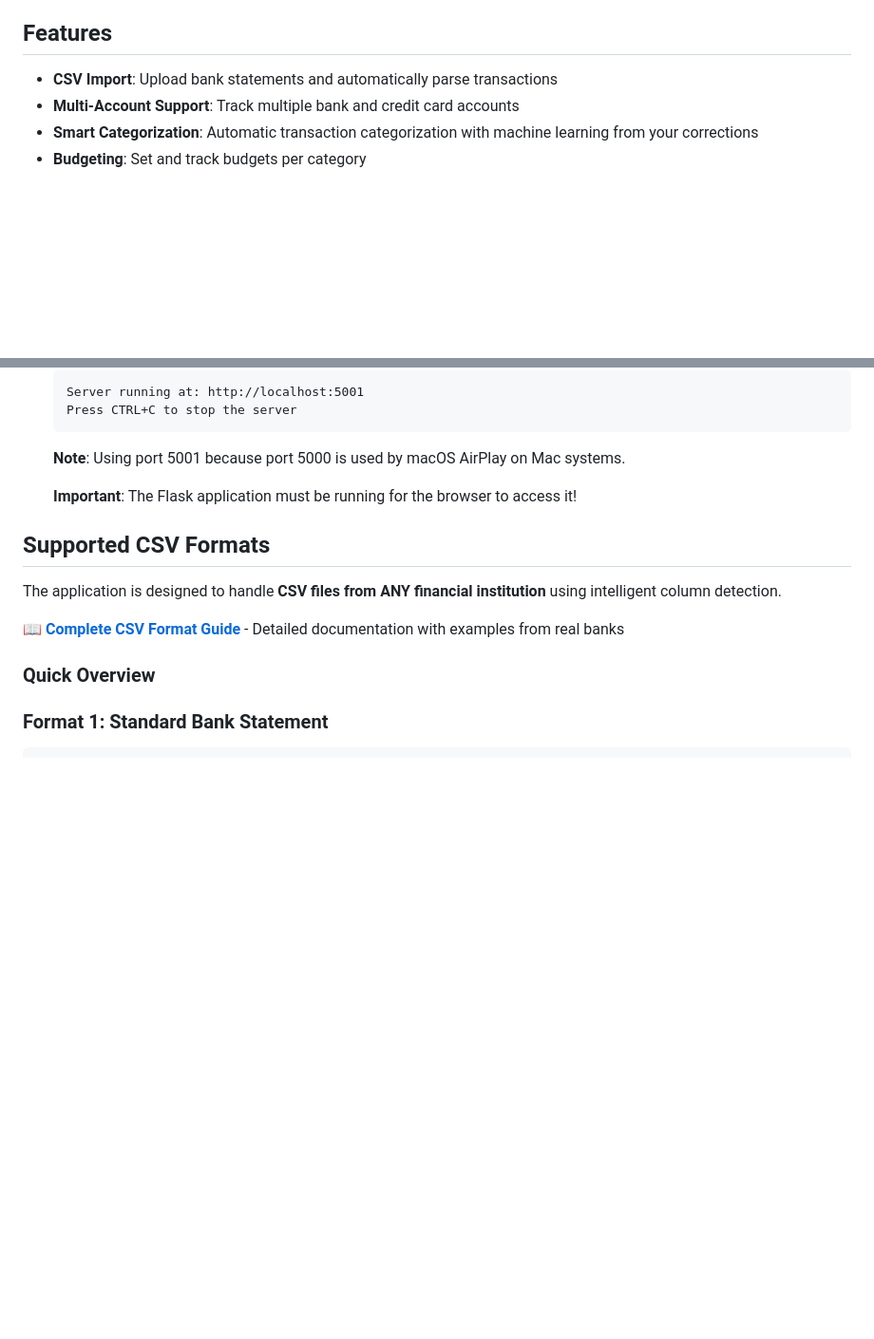
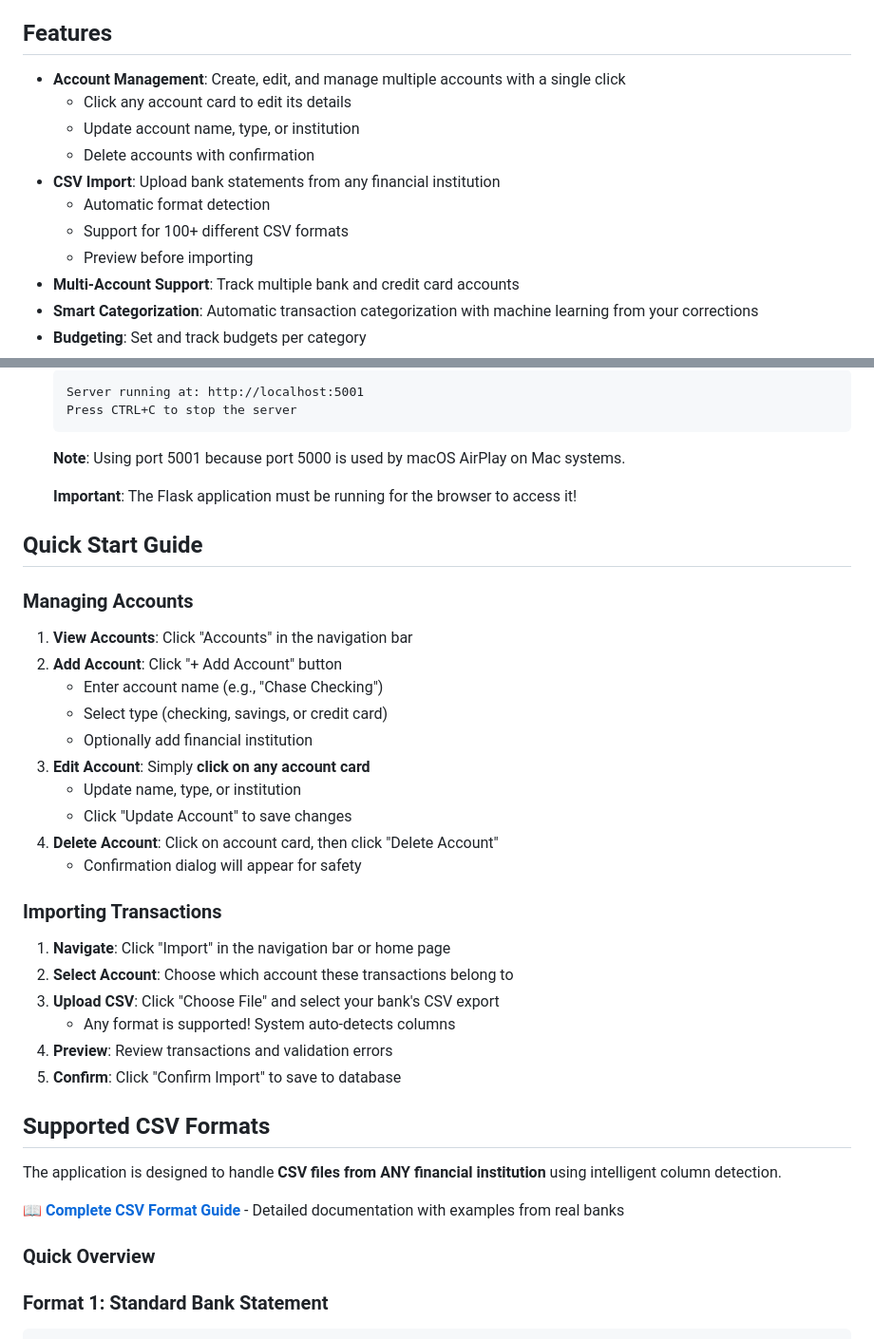
Before and after one commit to saeid-h/financial-assistant, a Markdown page: README.md, 2 parts joined by grey strips. Shown: that part at 95% size. GitHub-like rendering; blank space fills up the shorter version.

```diff
--- a/README.md
+++ b/README.md
@@ -4,7 +4,14 @@ A local web-based financial analysis application for tracking, categorizing, and
 
 ## Features
 
-- **CSV Import**: Upload bank statements and automatically parse transactions
+- **Account Management**: Create, edit, and manage multiple accounts with a single click
+  - Click any account card to edit its details
+  - Update account name, type, or institution
+  - Delete accounts with confirmation
+- **CSV Import**: Upload bank statements from any financial institution
+  - Automatic format detection
+  - Support for 100+ different CSV formats
+  - Preview before importing
 - **Multi-Account Support**: Track multiple bank and credit card accounts
 - **Smart Categorization**: Automatic transaction categorization with machine learning from your corrections
 - **Budgeting**: Set and track budgets per category
@@ -92,6 +99,30 @@ A local web-based financial analysis application for tracking, categorizing, and
    **Note**: Using port 5001 because port 5000 is used by macOS AirPlay on Mac systems.
 
    **Important**: The Flask application must be running for the browser to access it!
+
+## Quick Start Guide
+
+### Managing Accounts
+
+1. **View Accounts**: Click "Accounts" in the navigation bar
+2. **Add Account**: Click "+ Add Account" button
+   - Enter account name (e.g., "Chase Checking")
+   - Select type (checking, savings, or credit card)
+   - Optionally add financial institution
+3. **Edit Account**: Simply **click on any account card**
+   - Update name, type, or institution
+   - Click "Update Account" to save changes
+4. **Delete Account**: Click on account card, then click "Delete Account"
+   - Confirmation dialog will appear for safety
+
+### Importing Transactions
+
+1. **Navigate**: Click "Import" in the navigation bar or home page
+2. **Select Account**: Choose which account these transactions belong to
+3. **Upload CSV**: Click "Choose File" and select your bank's CSV export
+   - Any format is supported! System auto-detects columns
+4. **Preview**: Review transactions and validation errors
+5. **Confirm**: Click "Confirm Import" to save to database
 
 ## Supported CSV Formats
 
```
Also changed, not shown: docs/USAGE-GUIDE.md (added, +213 -0 lines).
